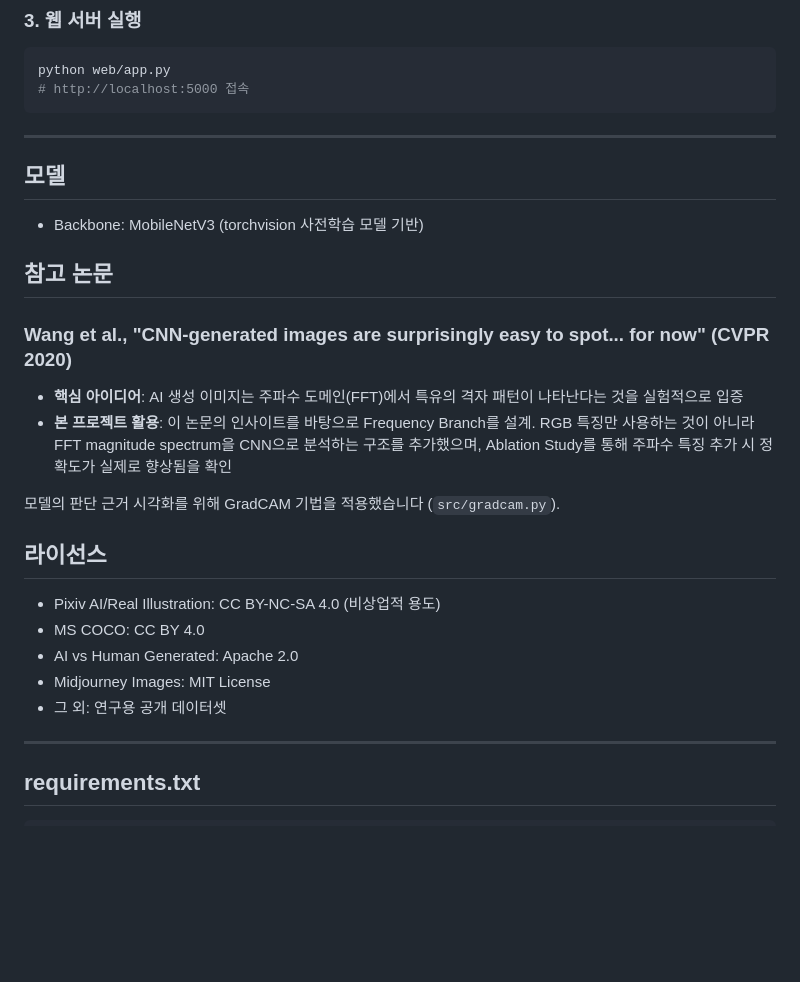
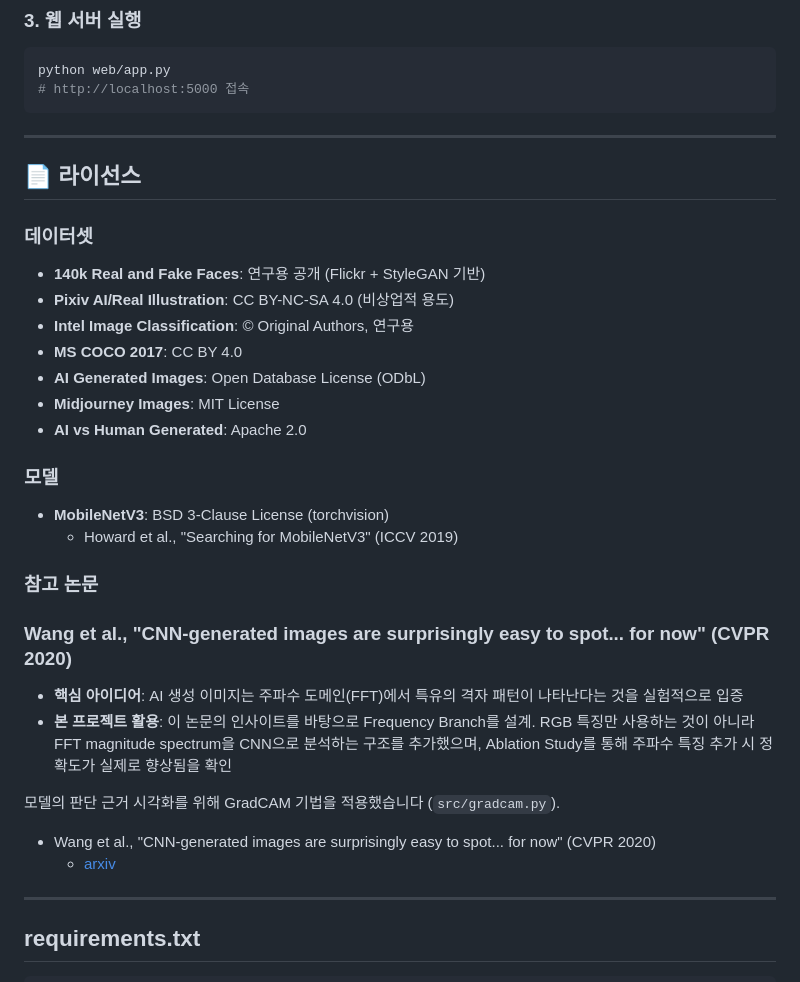
Before and after one commit to recordcy/Fakescope, a Markdown page: README.md, the part around the change. Rendered like a GitHub page; blank space fills up the shorter version.

````diff
--- a/README.md
+++ b/README.md
@@ -228,25 +228,30 @@ python web/app.py
 ```
 
 ---
-## 모델
+ ## 📄 라이선스
 
-- Backbone: MobileNetV3 (torchvision 사전학습 모델 기반)
+### 데이터셋
+- **140k Real and Fake Faces**: 연구용 공개 (Flickr + StyleGAN 기반)
+- **Pixiv AI/Real Illustration**: CC BY-NC-SA 4.0 (비상업적 용도)
+- **Intel Image Classification**: © Original Authors, 연구용
+- **MS COCO 2017**: CC BY 4.0
+- **AI Generated Images**: Open Database License (ODbL)
+- **Midjourney Images**: MIT License
+- **AI vs Human Generated**: Apache 2.0
 
-## 참고 논문
+### 모델
+- **MobileNetV3**: BSD 3-Clause License (torchvision)
+  - Howard et al., "Searching for MobileNetV3" (ICCV 2019)
 
+### 참고 논문
 ### Wang et al., "CNN-generated images are surprisingly easy to spot... for now" (CVPR 2020)
 - **핵심 아이디어**: AI 생성 이미지는 주파수 도메인(FFT)에서 특유의 격자 패턴이 나타난다는 것을 실험적으로 입증
 - **본 프로젝트 활용**: 이 논문의 인사이트를 바탕으로 Frequency Branch를 설계. RGB 특징만 사용하는 것이 아니라 FFT magnitude spectrum을 CNN으로 분석하는 구조를 추가했으며, Ablation Study를 통해 주파수 특징 추가 시 정확도가 실제로 향상됨을 확인
 
 모델의 판단 근거 시각화를 위해 GradCAM 기법을 적용했습니다 (`src/gradcam.py`).
 
-## 라이선스
-- Pixiv AI/Real Illustration: CC BY-NC-SA 4.0 (비상업적 용도)
-- MS COCO: CC BY 4.0
-- AI vs Human Generated: Apache 2.0
-- Midjourney Images: MIT License
-- 그 외: 연구용 공개 데이터셋
-
+- Wang et al., "CNN-generated images are surprisingly easy to spot... for now" (CVPR 2020)
+  - [arxiv](https://arxiv.org/abs/1912.11035)
 ---
 
 ## requirements.txt
````
